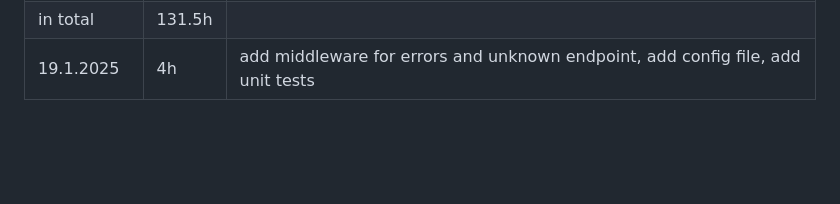
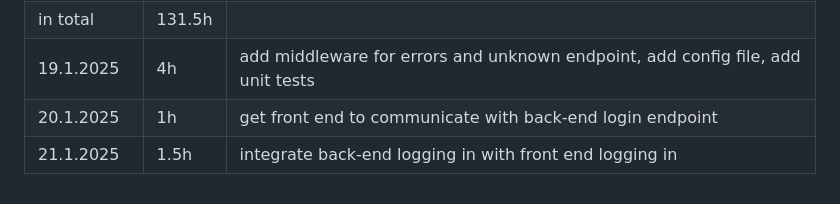
Before and after one commit to aitoAarni/Timer-App, a Markdown page: hours.md, the part around the change. Rendered like a GitHub page; blank space fills up the shorter version.

Commit message:
add hourslmd

```diff
--- a/hours.md
+++ b/hours.md
@@ -43,3 +43,5 @@
 | 18.1.2025  | 3.5h   | integrate MongoDB to back-end                                                                 |
 | in total   | 131.5h |                                                                                               |
 | 19.1.2025  | 4h     | add middleware for errors and unknown endpoint, add config file, add unit tests               |
+| 20.1.2025  | 1h     | get front end to communicate with back-end login endpoint                                     |
+| 21.1.2025  | 1.5h   | integrate back-end logging in with front end logging in                                       |
```
